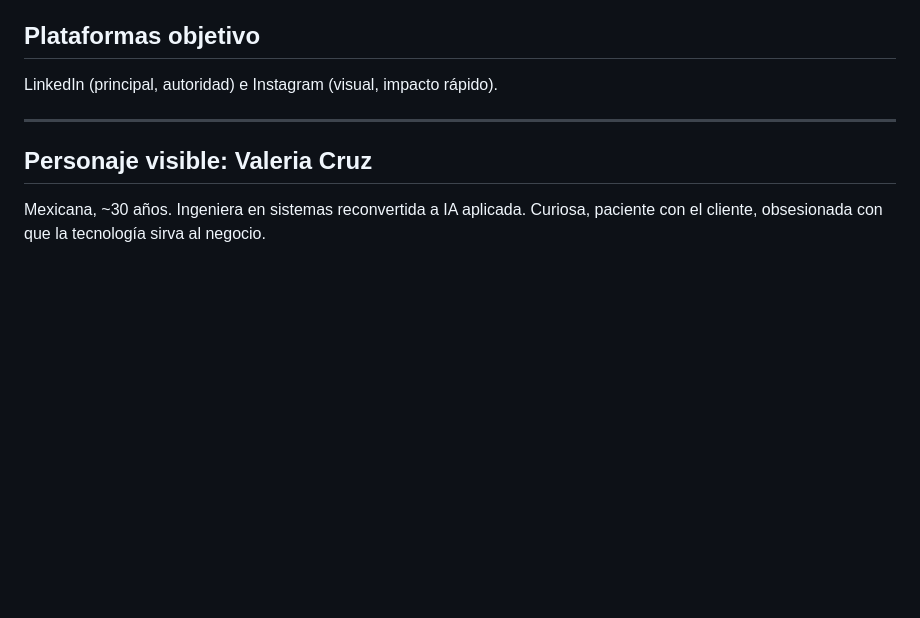
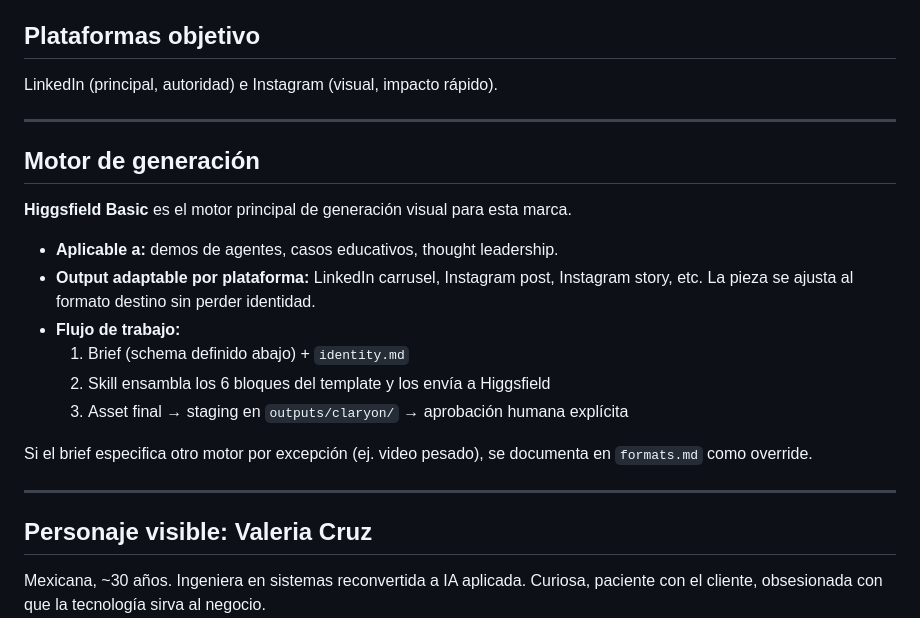
Before and after one commit to memovene09-hub/ai-content-agent, a Markdown page: brands/claryon/identity.md, the part around one of its changes. GitHub-like rendering; blank space fills up the shorter version.

```diff
--- a/brands/claryon/identity.md
+++ b/brands/claryon/identity.md
@@ -69,6 +69,21 @@ LinkedIn (principal, autoridad) e Instagram (visual, impacto rápido).
 
 ---
 
+## Motor de generación
+
+**Higgsfield Basic** es el motor principal de generación visual para esta marca.
+
+- **Aplicable a:** demos de agentes, casos educativos, thought leadership.
+- **Output adaptable por plataforma:** LinkedIn carrusel, Instagram post, Instagram story, etc. La pieza se ajusta al formato destino sin perder identidad.
+- **Flujo de trabajo:**
+  1. Brief (schema definido abajo) + `identity.md`
+  2. Skill ensambla los 6 bloques del template y los envía a Higgsfield
+  3. Asset final → staging en `outputs/claryon/` → aprobación humana explícita
+
+Si el brief especifica otro motor por excepción (ej. video pesado), se documenta en `formats.md` como override.
+
+---
+
 ## Personaje visible: Valeria Cruz
 
 Mexicana, ~30 años. Ingeniera en sistemas reconvertida a IA aplicada.
```
Also changed, not shown: other parts of brands/claryon/identity.md (+54 -4 lines).
